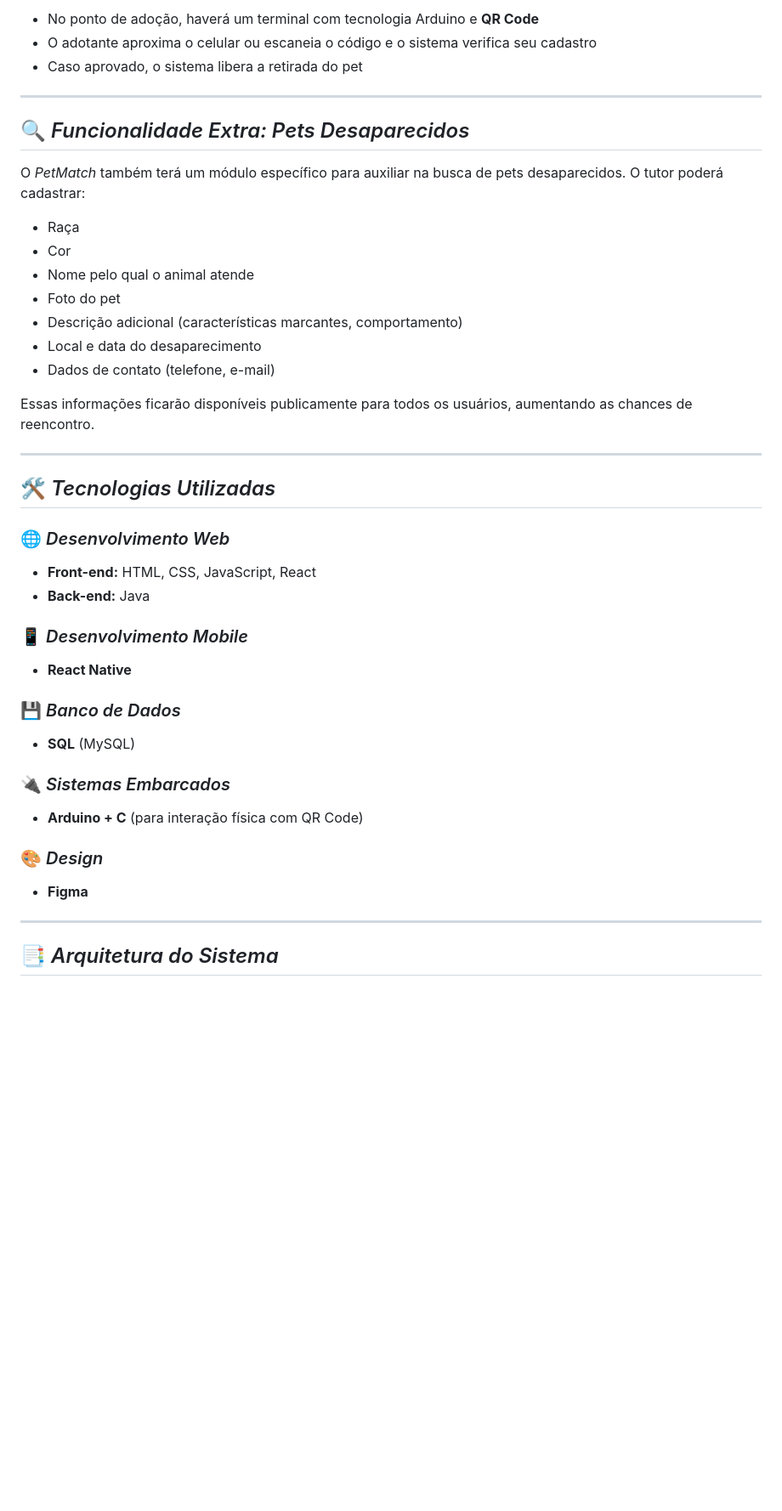
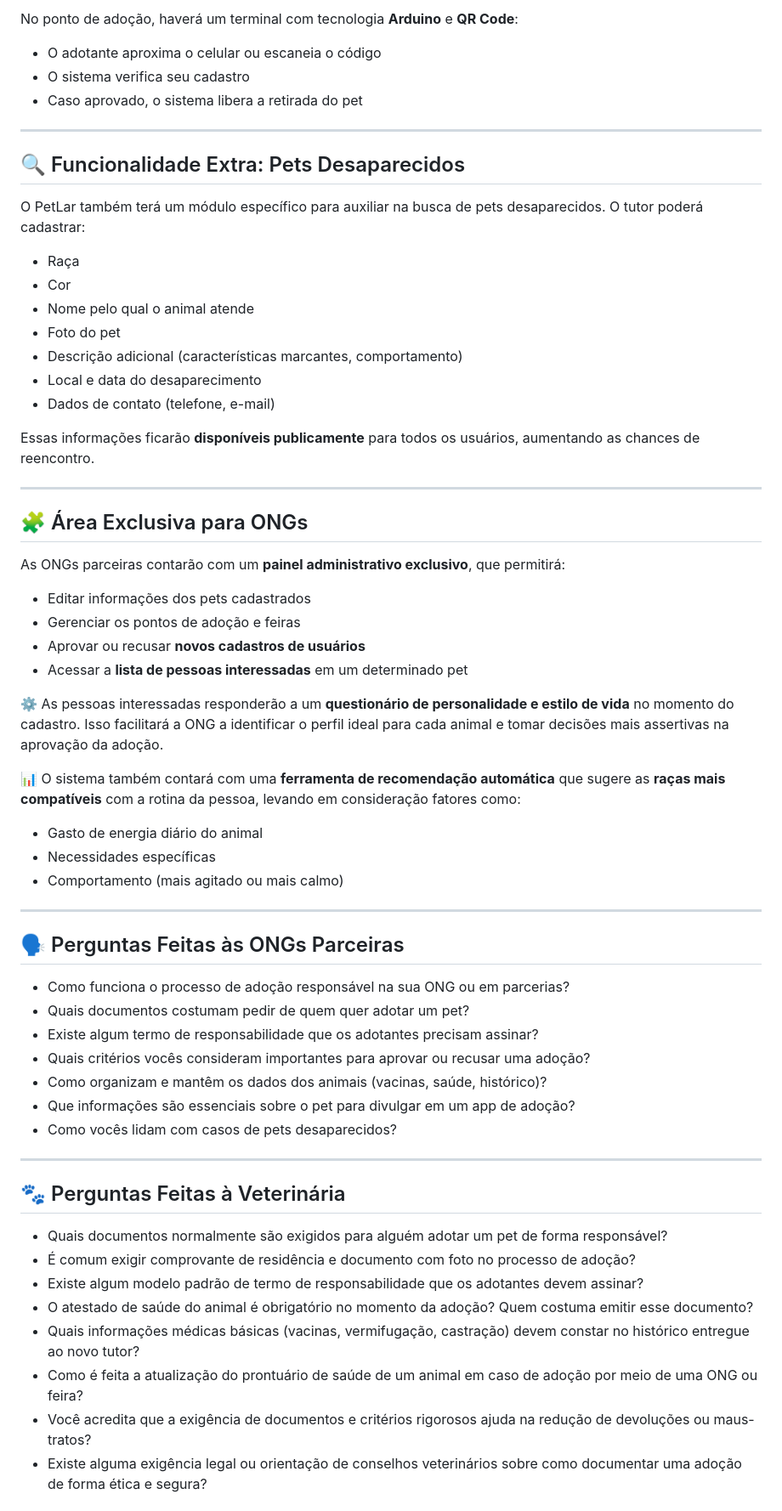
Before and after one commit to coltrox/Pet-Lar, a Markdown page: README.md, the part around one of its changes. Shown at 85% size. Drawn GitHub-style; blank space fills up the shorter version.

````diff
--- a/README.md
+++ b/README.md
@@ -66,13 +69,15 @@ O aplicativo apresentará sugestões de pets **de acordo com o local de moradia
 
-* No ponto de adoção, haverá um terminal com tecnologia Arduino e **QR Code**
-* O adotante aproxima o celular ou escaneia o código e o sistema verifica seu cadastro
+No ponto de adoção, haverá um terminal com tecnologia **Arduino** e **QR Code**:
+
+* O adotante aproxima o celular ou escaneia o código
+* O sistema verifica seu cadastro
 * Caso aprovado, o sistema libera a retirada do pet
 
 ---
 
-## 🔍 *Funcionalidade Extra: Pets Desaparecidos*
+## 🔍 Funcionalidade Extra: Pets Desaparecidos
 
-O *PetMatch* também terá um módulo específico para auxiliar na busca de pets desaparecidos. O tutor poderá cadastrar:
+O PetLar também terá um módulo específico para auxiliar na busca de pets desaparecidos. O tutor poderá cadastrar:
 
 * Raça
 * Cor
@@ -82,35 +87,49 @@ O *PetMatch* também terá um módulo específico para auxiliar na busca de pets
 * Local e data do desaparecimento
 * Dados de contato (telefone, e-mail)
 
-Essas informações ficarão disponíveis publicamente para todos os usuários, aumentando as chances de reencontro.
+Essas informações ficarão **disponíveis publicamente** para todos os usuários, aumentando as chances de reencontro.
 
 ---
 
-## 🛠 *Tecnologias Utilizadas*
+## 🧩 Área Exclusiva para ONGs
 
-### 🌐 *Desenvolvimento Web*
+As ONGs parceiras contarão com um **painel administrativo exclusivo**, que permitirá:
 
-* **Front-end:** HTML, CSS, JavaScript, React
-* **Back-end:** Java
+* Editar informações dos pets cadastrados
+* Gerenciar os pontos de adoção e feiras
+* Aprovar ou recusar **novos cadastros de usuários**
+* Acessar a **lista de pessoas interessadas** em um determinado pet
 
-### 📱 *Desenvolvimento Mobile*
+⚙️ As pessoas interessadas responderão a um **questionário de personalidade e estilo de vida** no momento do cadastro. Isso facilitará a ONG a identificar o perfil ideal para cada animal e tomar decisões mais assertivas na aprovação da adoção.
 
-* **React Native**
+📊 O sistema também contará com uma **ferramenta de recomendação automática** que sugere as **raças mais compatíveis** com a rotina da pessoa, levando em consideração fatores como:
 
-### 💾 *Banco de Dados*
-
-* **SQL** (MySQL)
-
-### 🔌 *Sistemas Embarcados*
-
-* **Arduino + C** (para interação física com QR Code)
-
-### 🎨 *Design*
-
-* **Figma**
+* Gasto de energia diário do animal
+* Necessidades específicas
+* Comportamento (mais agitado ou mais calmo)
 
 ---
 
-## 📑 *Arquitetura do Sistema*
+## 🗣️ Perguntas Feitas às ONGs Parceiras
 
-```plaintext
+* Como funciona o processo de adoção responsável na sua ONG ou em parcerias?
+* Quais documentos costumam pedir de quem quer adotar um pet?
+* Existe algum termo de responsabilidade que os adotantes precisam assinar?
+* Quais critérios vocês consideram importantes para aprovar ou recusar uma adoção?
+* Como organizam e mantêm os dados dos animais (vacinas, saúde, histórico)?
+* Que informações são essenciais sobre o pet para divulgar em um app de adoção?
+* Como vocês lidam com casos de pets desaparecidos?
+
+---
+
+## 🐾 Perguntas Feitas à Veterinária
+
+* Quais documentos normalmente são exigidos para alguém adotar um pet de forma responsável?
+* É comum exigir comprovante de residência e documento com foto no processo de adoção?
+* Existe algum modelo padrão de termo de responsabilidade que os adotantes devem assinar?
+* O atestado de saúde do animal é obrigatório no momento da adoção? Quem costuma emitir esse documento?
+* Quais informações médicas básicas (vacinas, vermifugação, castração) devem constar no histórico entregue ao novo tutor?
+* Como é feita a atualização do prontuário de saúde de um animal em caso de adoção por meio de uma ONG ou feira?
+* Você acredita que a exigência de documentos e critérios rigorosos ajuda na redução de devoluções ou maus-tratos?
+* Existe alguma exigência legal ou orientação de conselhos veterinários sobre como documentar uma adoção de forma ética e segura?
+
````
Also changed, not shown: other parts of README.md (+76 -56 lines).
